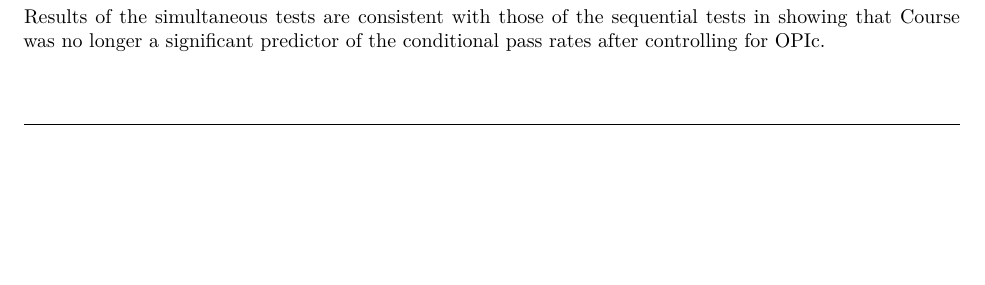
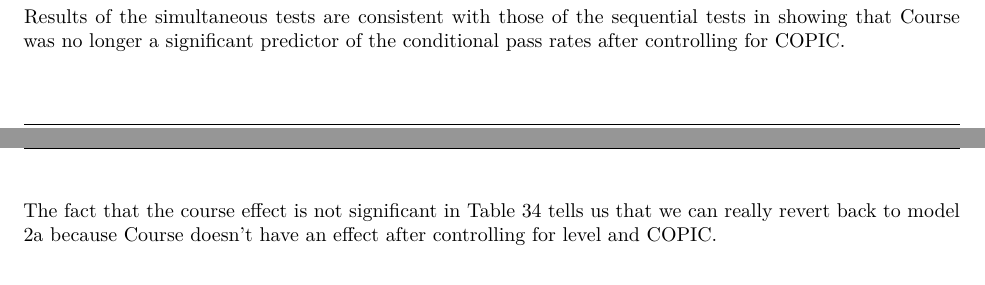
Before and after one commit to sjpierce/SAWpaper, an R Markdown document (inst/SAW_Paper_Spanish_Analysis.Rmd): part of page 51 of 56 before the commit and two parts of pages 51 and 52 of 56 after it, the two joined at a grey line, cut so that both start at the same text, the shorter picture padded with empty space. Rendered offline with R 4.5, knitr and Pandoc, then LaTeX, with nearby package versions; code that draws random numbers runs with fixed seeds of ours; some code elsewhere in the file could not run offline.

Commit message:
Xiaowan made a few changes and additions to the descriptions of the sequential and simultaneous tests for Model 3A.

```diff
--- a/inst/SAW_Paper_Spanish_Analysis.Rmd
+++ b/inst/SAW_Paper_Spanish_Analysis.Rmd
@@ -1996,7 +1996,11 @@ pander(T34, justify = "right", split.tables = Inf,
 
 Results of the simultaneous tests are consistent with those of the sequential
 tests in showing that Course was no longer a significant predictor of the
-conditional pass rates after controlling for OPIc.
+conditional pass rates after controlling for COPIC.
+
+The fact that the course effect is not significant in Table 34 tells us that we
+can really revert back to model 2a because Course doesn't have an effect after
+controlling for level and COPIC.
 
 
 
```
Also changed, not shown: inst/SAW_Paper_Spanish_Analysis.Rmd (2 more changed lines).
